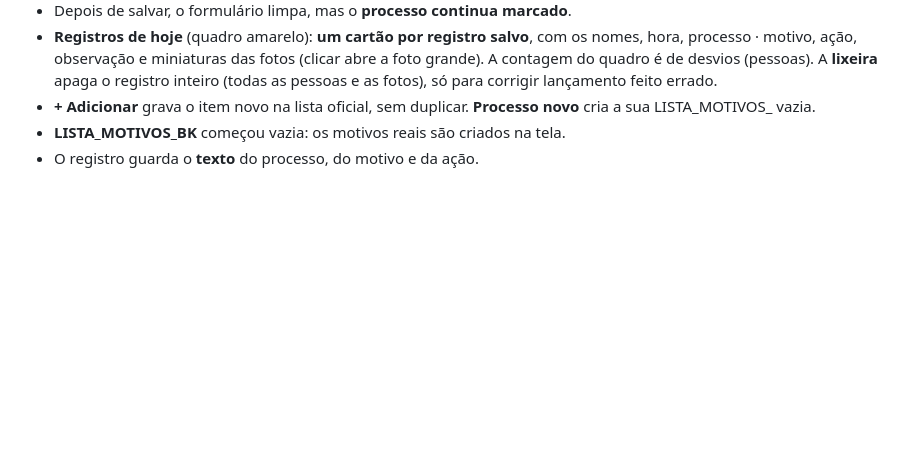
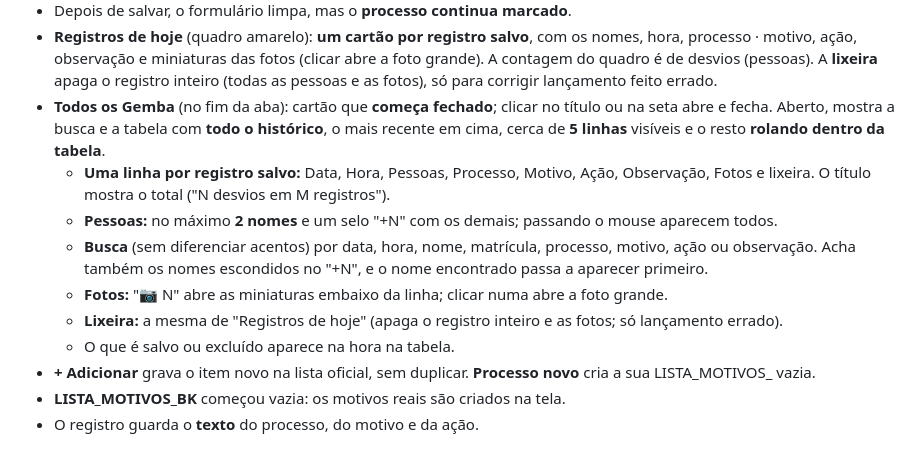
Before and after one commit to rafaelmoreirasb/gestao-qualidade, a Markdown page: LEIAME.md, the part around the change. Drawn GitHub-style; blank space fills up the shorter version.

```diff
--- a/LEIAME.md
+++ b/LEIAME.md
@@ -45,6 +45,13 @@ Registro rápido de desvio em 4 passos, feito para usar também no celular.
   - Tudo ou nada: se o envio falhar no meio, nada é gravado e as fotos já enviadas são apagadas.
 - Depois de salvar, o formulário limpa, mas o **processo continua marcado**.
 - **Registros de hoje** (quadro amarelo): **um cartão por registro salvo**, com os nomes, hora, processo · motivo, ação, observação e miniaturas das fotos (clicar abre a foto grande). A contagem do quadro é de desvios (pessoas). A **lixeira** apaga o registro inteiro (todas as pessoas e as fotos), só para corrigir lançamento feito errado.
+- **Todos os Gemba** (no fim da aba): cartão que **começa fechado**; clicar no título ou na seta abre e fecha. Aberto, mostra a busca e a tabela com **todo o histórico**, o mais recente em cima, cerca de **5 linhas** visíveis e o resto **rolando dentro da tabela**.
+  - **Uma linha por registro salvo:** Data, Hora, Pessoas, Processo, Motivo, Ação, Observação, Fotos e lixeira. O título mostra o total ("N desvios em M registros").
+  - **Pessoas:** no máximo **2 nomes** e um selo "+N" com os demais; passando o mouse aparecem todos.
+  - **Busca** (sem diferenciar acentos) por data, hora, nome, matrícula, processo, motivo, ação ou observação. Acha também os nomes escondidos no "+N", e o nome encontrado passa a aparecer primeiro.
+  - **Fotos:** "📷 N" abre as miniaturas embaixo da linha; clicar numa abre a foto grande.
+  - **Lixeira:** a mesma de "Registros de hoje" (apaga o registro inteiro e as fotos; só lançamento errado).
+  - O que é salvo ou excluído aparece na hora na tabela.
 - **+ Adicionar** grava o item novo na lista oficial, sem duplicar. **Processo novo** cria a sua LISTA_MOTIVOS_<NOME> vazia.
 - **LISTA_MOTIVOS_BK** começou vazia: os motivos reais são criados na tela.
 - O registro guarda o **texto** do processo, do motivo e da ação.
```
Also changed, not shown: CHANGELOG.md (+2 -0 lines).
